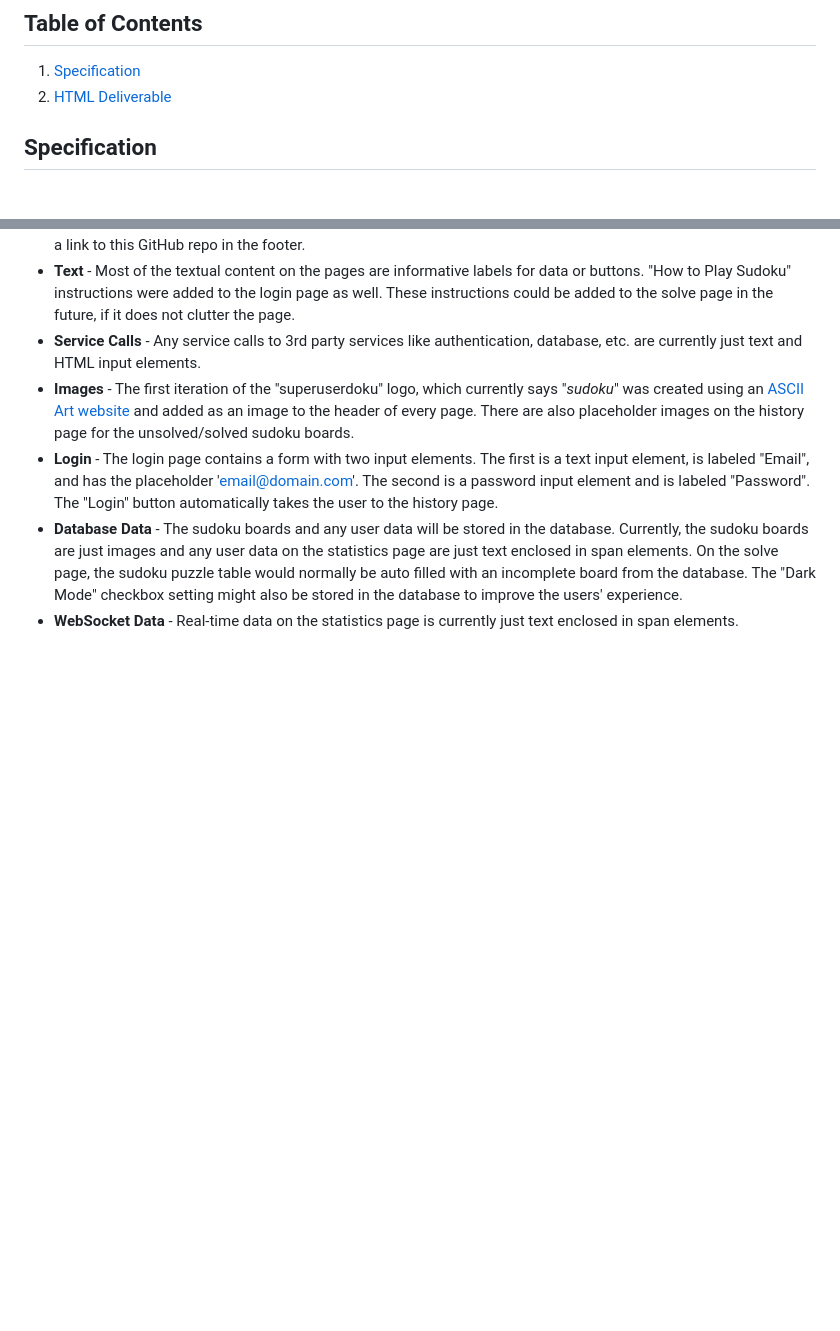
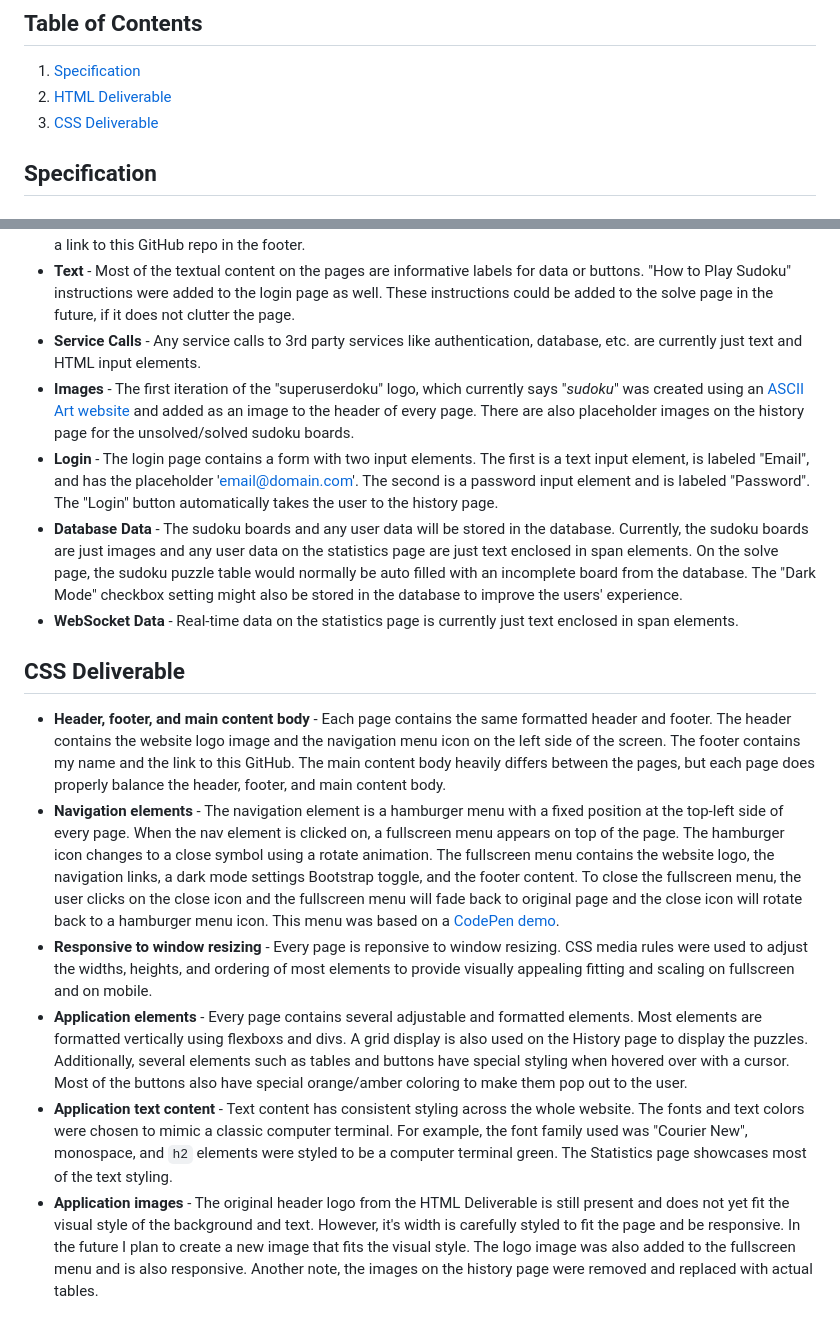
Before and after one commit to marcomer/startup, a Markdown page: README.md, 2 parts joined by grey strips. Rendered like a GitHub page; blank space fills up the shorter version.

Commit message:
Complete CSS deliverable

```diff
--- a/README.md
+++ b/README.md
@@ -4,6 +4,7 @@ BYU CS 260 Fall 2023 Startup Project for Marcus Omer
 ## Table of Contents
 1. [Specification](#specification)
 2. [HTML Deliverable](#html-deliverable)
+3. [CSS Deliverable](#css-deliverable)
 
 ## Specification
 ### Pitch
@@ -39,3 +40,12 @@ Users can generate and revisit sudoku boards by logging in with an account. To m
 + **Login** - The login page contains a form with two input elements. The first is a text input element, is labeled "Email", and has the placeholder 'email@domain.com'. The second is a password input element and is labeled "Password". The "Login" button automatically takes the user to the history page.
 + **Database Data** - The sudoku boards and any user data will be stored in the database. Currently, the sudoku boards are just images and any user data on the statistics page are just text enclosed in span elements. On the solve page, the sudoku puzzle table would normally be auto filled with an incomplete board from the database. The "Dark Mode" checkbox setting might also be stored in the database to improve the users' experience.
 + **WebSocket Data** - Real-time data on the statistics page is currently just text enclosed in span elements.
+
+
+## CSS Deliverable
++ **Header, footer, and main content body** - Each page contains the same formatted header and footer. The header contains the website logo image and the navigation menu icon on the left side of the screen. The footer contains my name and the link to this GitHub. The main content body heavily differs between the pages, but each page does properly balance the header, footer, and main content body.
++ **Navigation elements** - The navigation element is a hamburger menu with a fixed position at the top-left side of every page. When the nav element is clicked on, a fullscreen menu appears on top of the page. The hamburger icon changes to a close symbol using a rotate animation. The fullscreen menu contains the website logo, the navigation links, a dark mode settings Bootstrap toggle, and the footer content. To close the fullscreen menu, the user clicks on the close icon and the fullscreen menu will fade back to original page and the close icon will rotate back to a hamburger menu icon. This menu was based on a [CodePen demo](https://codepen.io/brenden/pen/VLjKMQ).
++ **Responsive to window resizing** - Every page is reponsive to window resizing. CSS media rules were used to adjust the widths, heights, and ordering of most elements to provide visually appealing fitting and scaling on fullscreen and on mobile.
++ **Application elements** - Every page contains several adjustable and formatted elements. Most elements are formatted vertically using flexboxs and divs. A grid display is also used on the History page to display the puzzles. Additionally, several elements such as tables and buttons have special styling when hovered over with a cursor. Most of the buttons also have special orange/amber coloring to make them pop out to the user.
++ **Application text content** - Text content has consistent styling across the whole website. The fonts and text colors were chosen to mimic a classic computer terminal. For example, the font family used was "Courier New", monospace, and `h2` elements were styled to be a computer terminal green. The Statistics page showcases most of the text styling.
++ **Application images** - The original header logo from the HTML Deliverable is still present and does not yet fit the visual style of the background and text. However, it's width is carefully styled to fit the page and be responsive. In the future I plan to create a new image that fits the visual style. The logo image was also added to the fullscreen menu and is also responsive. Another note, the images on the history page were removed and replaced with actual tables.
```
